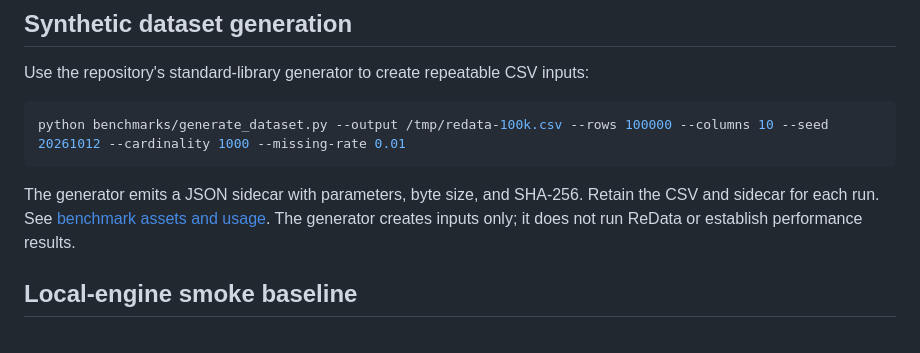
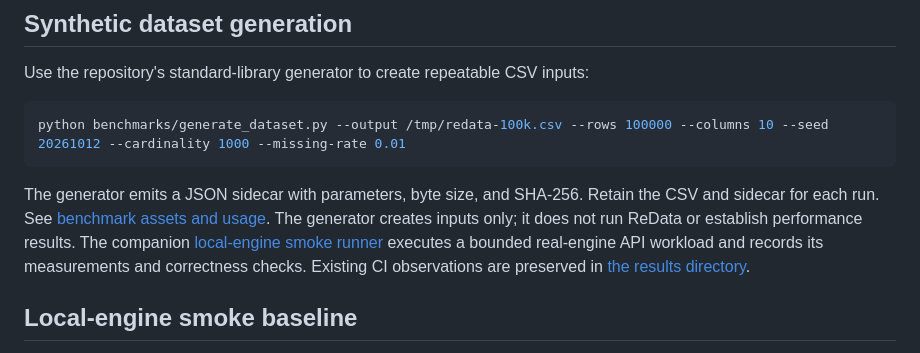
Before and after one commit to theraghavraman/redata, a Markdown page: docs/BENCHMARK_PROTOCOL.md, the part around the change. GitHub-like rendering.

Commit message:
docs: link engine smoke runner and recorded results

````diff
--- a/docs/BENCHMARK_PROTOCOL.md
+++ b/docs/BENCHMARK_PROTOCOL.md
@@ -79,7 +79,7 @@ Use the repository's standard-library generator to create repeatable CSV inputs:
 python benchmarks/generate_dataset.py --output /tmp/redata-100k.csv --rows 100000 --columns 10 --seed 20261012 --cardinality 1000 --missing-rate 0.01
 ```
 
-The generator emits a JSON sidecar with parameters, byte size, and SHA-256. Retain the CSV and sidecar for each run. See [benchmark assets and usage](../benchmarks/README.md). The generator creates inputs only; it does not run ReData or establish performance results.
+The generator emits a JSON sidecar with parameters, byte size, and SHA-256. Retain the CSV and sidecar for each run. See [benchmark assets and usage](../benchmarks/README.md). The generator creates inputs only; it does not run ReData or establish performance results. The companion [local-engine smoke runner](../benchmarks/run_engine_smoke.py) executes a bounded real-engine API workload and records its measurements and correctness checks. Existing CI observations are preserved in [the results directory](../benchmarks/results/).
 
 
 ## Local-engine smoke baseline
````
